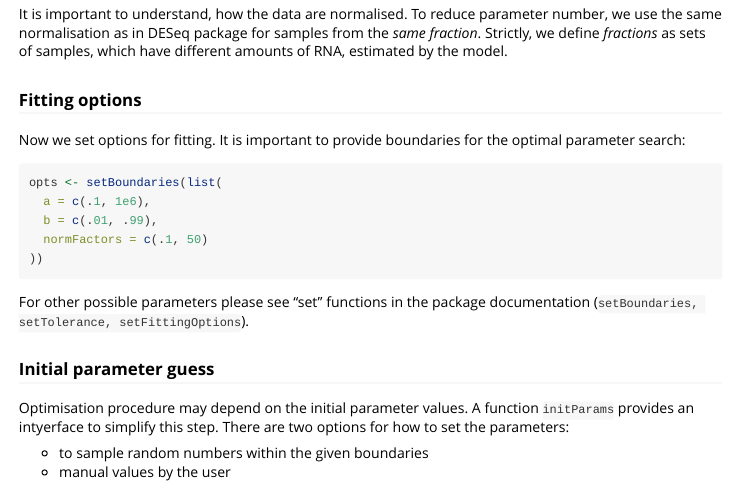
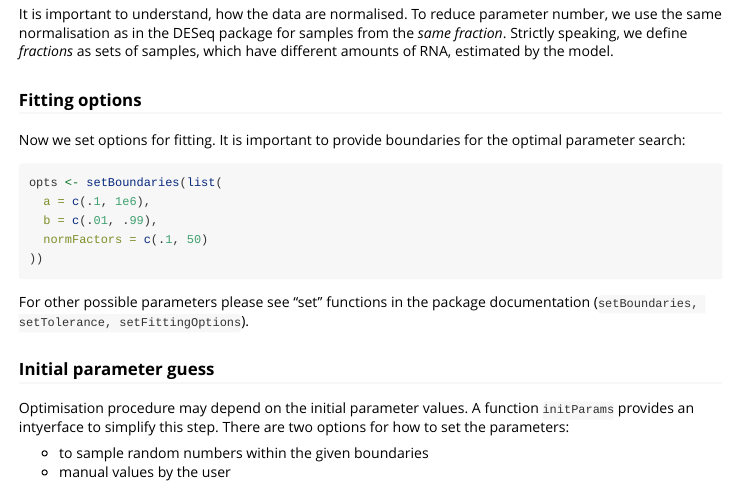
Before and after one commit to dieterich-lab/pulseR, an R Markdown document (vignettes/fit-fractions.Rmd): the page in a window 1100 px wide, from 920 px down. Rendered offline with R 4.5, knitr and Pandoc, with nearby package versions; some code elsewhere in the file could not run offline.

Commit message:
fix name

````diff
--- a/vignettes/fit-fractions.Rmd
+++ b/vignettes/fit-fractions.Rmd
@@ -52,9 +52,9 @@ pd <- PulseData(
 ```
 
 It is important to understand, how the data are normalised.
-To reduce parameter number, we use the same normalisation as in DESeq package
+To reduce parameter number, we use the same normalisation as in the DESeq package
 for samples from the *same fraction*.
-Strictly, we define _fractions_ as sets of samples, which have different
+Strictly speaking, we define _fractions_ as sets of samples, which have different
 amounts of RNA, estimated by the model.
 
 ### Fitting options
````
Also changed, not shown: vignettes/fit-fractions.Rmd (2 more changed lines).
